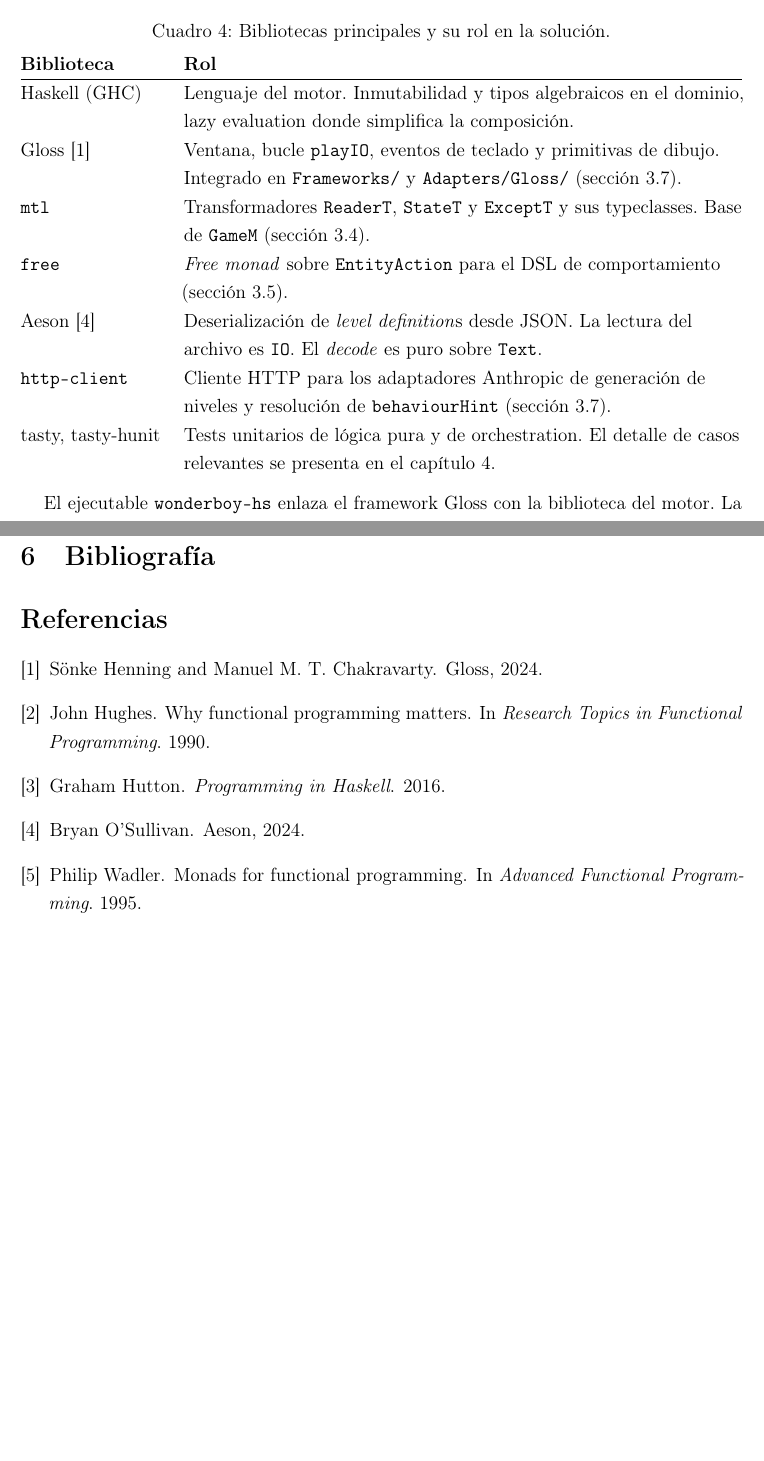
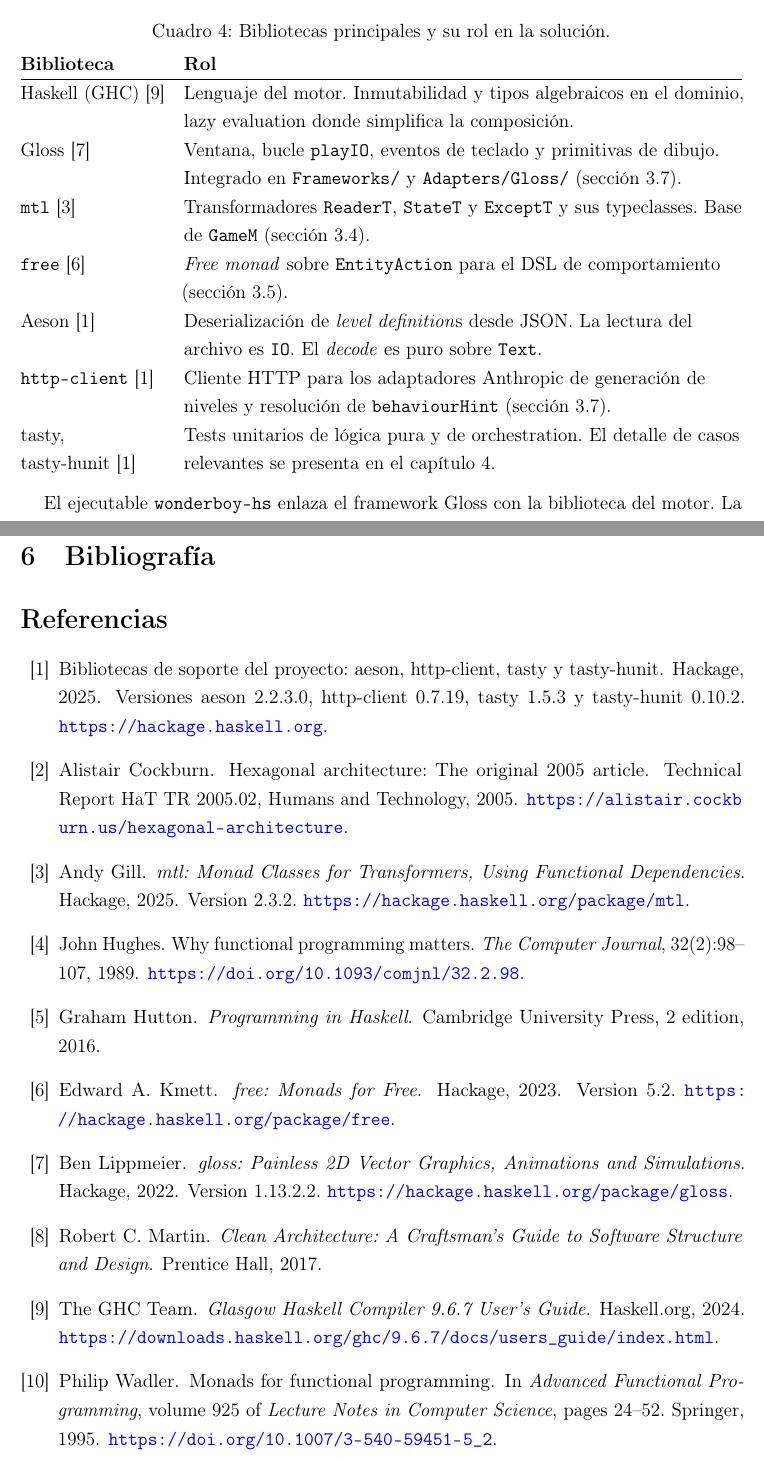
Before and after one commit to lgonzalezrouco/wonderboy, a LaTeX document (docs/informe/main.tex, which reads docs/informe/chapters/03-solucion-propuesta.tex, docs/informe/references.bib): two parts of pages 18 and 28 of 28, joined at a grey line, cut so that both start at the same text, the shorter picture padded with empty space. Compiled offline with pdfLaTeX.

Commit message:
chore: Update bibliography
Cambios bibliografía

```diff
--- a/docs/informe/chapters/03-solucion-propuesta.tex
+++ b/docs/informe/chapters/03-solucion-propuesta.tex
@@ -338,26 +339,26 @@ la API de mensajes (modelo Claude Haiku por defecto).
   \begin{tabularx}{\textwidth}{@{}>{\raggedright\arraybackslash}p{3.2cm} >{\raggedright\arraybackslash}X@{}}
     \textbf{Biblioteca} & \textbf{Rol} \\
     \hline
-    Haskell (GHC) &
+    Haskell (GHC)~\cite{ghc967} &
     Lenguaje del motor. Inmutabilidad y tipos algebraicos en el dominio,
     lazy evaluation donde simplifica la composición. \\
     Gloss~\cite{gloss} &
     Ventana, bucle \texttt{playIO}, eventos de teclado y primitivas de dibujo.
     Integrado en \texttt{Frameworks/} y \texttt{Adapters/Gloss/}
     (sección~\ref{subsec:solucion-frontera}). \\
-    \texttt{mtl} &
+    \texttt{mtl}~\cite{mtl} &
     Transformadores \texttt{ReaderT}, \texttt{StateT} y \texttt{ExceptT} y sus
     typeclasses. Base de \texttt{GameM} (sección~\ref{subsec:solucion-monadas}). \\
-    \texttt{free} &
+    \texttt{free}~\cite{free} &
     \emph{Free monad} sobre \texttt{EntityAction} para el DSL de
     comportamiento (sección~\ref{subsec:solucion-behaviour}). \\
-    Aeson~\cite{aeson} &
+    Aeson~\cite{hackageSupportLibs} &
     Deserialización de \emph{level definition}s desde JSON. La lectura del archivo
     es \texttt{IO}. El \emph{decode} es puro sobre \texttt{Text}. \\
-    \texttt{http-client} &
+    \texttt{http-client}~\cite{hackageSupportLibs} &
     Cliente HTTP para los adaptadores Anthropic de generación de niveles y
     resolución de \texttt{behaviourHint} (sección~\ref{subsec:solucion-frontera}). \\
-    tasty, tasty-hunit &
+    tasty, tasty-hunit~\cite{hackageSupportLibs} &
     Tests unitarios de lógica pura y de orchestration. El detalle de casos
     relevantes se presenta en el capítulo~\ref{sec:detalles-diseno}. \\
   \end{tabularx}
--- a/docs/informe/references.bib
+++ b/docs/informe/references.bib
@@ -1,5 +1 @@
-@incollection{hughes1990whyfp,
-  author    = {John Hughes},
-  title     = {Why Functional Programming Matters},
-  booktitle = {Research Topics in Functional Programming},
-  year      = {1990}
+@article{hughes1989whyfp,
@@ -6,26 +5,81 @@
+  volume  = {32},
+  number  = {2},
+  pages   = {98--107},
+  year    = {1989},
+  note    = {\url{https://doi.org/10.1093/comjnl/32.2.98}},
 }
 
 @incollection{wadler1995monads,
-  author    = {Philip Wadler},
+  author    = {Wadler, Philip},
   title     = {Monads for Functional Programming},
   booktitle = {Advanced Functional Programming},
-  year      = {1995}
+  series    = {Lecture Notes in Computer Science},
+  volume    = {925},
+  pages     = {24--52},
+  publisher = {Springer},
+  year      = {1995},
+  note      = {\url{https://doi.org/10.1007/3-540-59451-5_2}},
 }
 
 @book{hutton2016programming,
-  author    = {Graham Hutton},
+  author    = {Hutton, Graham},
   title     = {Programming in Haskell},
-  year      = {2016}
+  edition   = {2},
+  publisher = {Cambridge University Press},
+  year      = {2016},
 }
 
-@misc{gloss,
-  author = {S{\"o}nke Henning and Manuel M. T. Chakravarty},
-  title  = {Gloss},
-  year   = {2024}
+@book{martin2017cleanarchitecture,
+  author    = {Martin, Robert C.},
+  title     = {Clean Architecture: A Craftsman's Guide to Software Structure and Design},
+  publisher = {Prentice Hall},
+  year      = {2017},
 }
 
-@misc{aeson,
-  author = {Bryan O'Sullivan},
-  title  = {Aeson},
-  year   = {2024}
+@techreport{cockburn2005hexagonal,
+  author      = {Cockburn, Alistair},
+  title       = {Hexagonal Architecture: The Original 2005 Article},
+  institution = {Humans and Technology},
+  number      = {HaT TR 2005.02},
+  year        = {2005},
+  note        = {\url{https://alistair.cockburn.us/hexagonal-architecture}},
 }
+
+@manual{ghc967,
+  author       = {{The GHC Team}},
+  title        = {Glasgow Haskell Compiler 9.6.7 User's Guide},
+  organization = {Haskell.org},
+  year         = {2024},
+  note         = {\url{https://downloads.haskell.org/ghc/9.6.7/docs/users_guide/index.html}},
+}
+
+@manual{gloss,
+  author       = {Lippmeier, Ben},
+  title        = {gloss: Painless 2D Vector Graphics, Animations and Simulations},
+  organization = {Hackage},
+  year         = {2022},
+  note         = {Version 1.13.2.2. \url{https://hackage.haskell.org/package/gloss}},
+}
+
+@manual{mtl,
+  author       = {Gill, Andy},
+  title        = {mtl: Monad Classes for Transformers, Using Functional Dependencies},
+  organization = {Hackage},
+  year         = {2025},
+  note         = {Version 2.3.2. \url{https://hackage.haskell.org/package/mtl}},
+}
+
+@manual{free,
+  author       = {Kmett, Edward A.},
+  title        = {free: Monads for Free},
+  organization = {Hackage},
+  year         = {2023},
+  note         = {Version 5.2. \url{https://hackage.haskell.org/package/free}},
+}
+
+@misc{hackageSupportLibs,
+  title        = {Bibliotecas de soporte del proyecto: aeson, http-client, tasty y tasty-hunit},
+  howpublished = {Hackage},
+  year         = {2025},
+  note         = {Versiones aeson 2.2.3.0, http-client 0.7.19, tasty 1.5.3 y tasty-hunit 0.10.2. \url{https://hackage.haskell.org}},
+}
```
Also changed, not shown: docs/informe/chapters/02-contexto-problema.tex (+4 -4 lines), docs/informe/chapters/03-solucion-propuesta.tex (5 more changed lines), docs/informe/references.bib (3 more changed lines).
